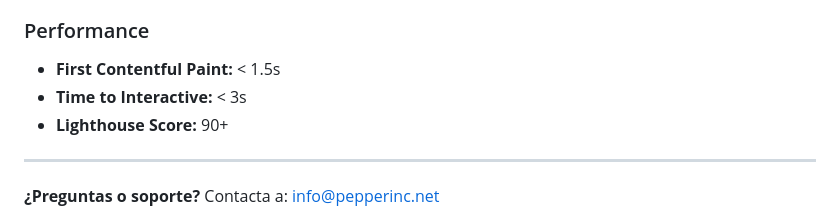
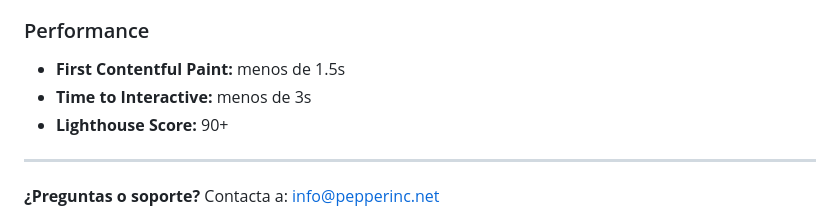
Before and after one commit to Pepper-Inc/web-pepperinc, a Markdown page: README.md, the part around the change. Rendered like a GitHub page.

Commit message:
fix: Replace raw angle brackets in README performance metrics to fix markdown lint

```diff
--- a/README.md
+++ b/README.md
@@ -366,8 +366,8 @@ Ejemplo para cambiar a azul (#3B82F6):
 
 ### Performance
 
-- **First Contentful Paint:** < 1.5s
-- **Time to Interactive:** < 3s
+- **First Contentful Paint:** menos de 1.5s
+- **Time to Interactive:** menos de 3s
 - **Lighthouse Score:** 90+
 
 ---
```
